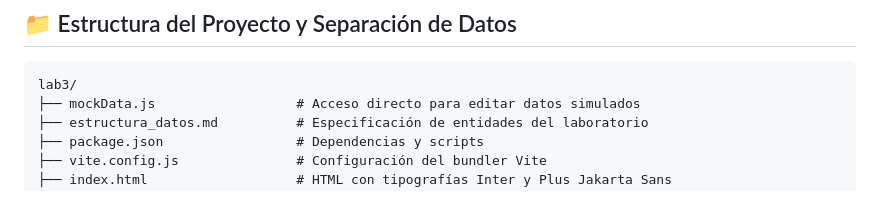
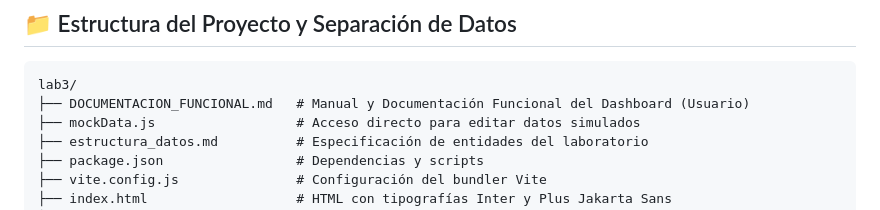
Before and after one commit to JoseGG8/FSI_labs, a Markdown page: lab3/README.md, the part around the change. Drawn GitHub-style.

Commit message:
se añade documentacion funcional y reglas de los procesos de la aerolinea

````diff
--- a/lab3/README.md
+++ b/lab3/README.md
@@ -29,6 +29,7 @@ La aplicación estará disponible en `http://localhost:5173/`.
 
 ```
 lab3/
+├── DOCUMENTACION_FUNCIONAL.md   # Manual y Documentación Funcional del Dashboard (Usuario)
 ├── mockData.js                  # Acceso directo para editar datos simulados
 ├── estructura_datos.md          # Especificación de entidades del laboratorio
 ├── package.json                 # Dependencias y scripts
````
Also changed, not shown: lab3/DOCUMENTACION_FUNCIONAL.md (added, +431 -0 lines).
